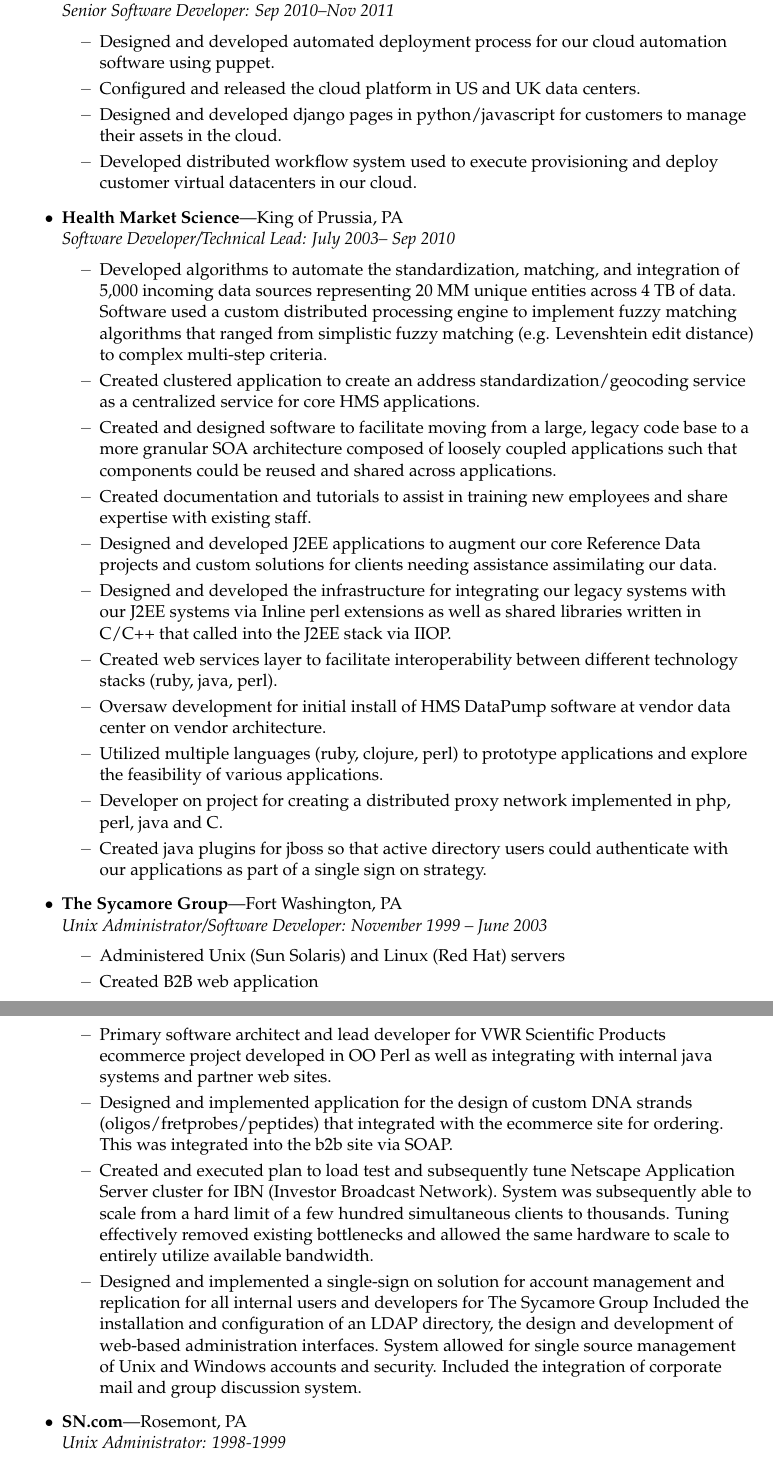
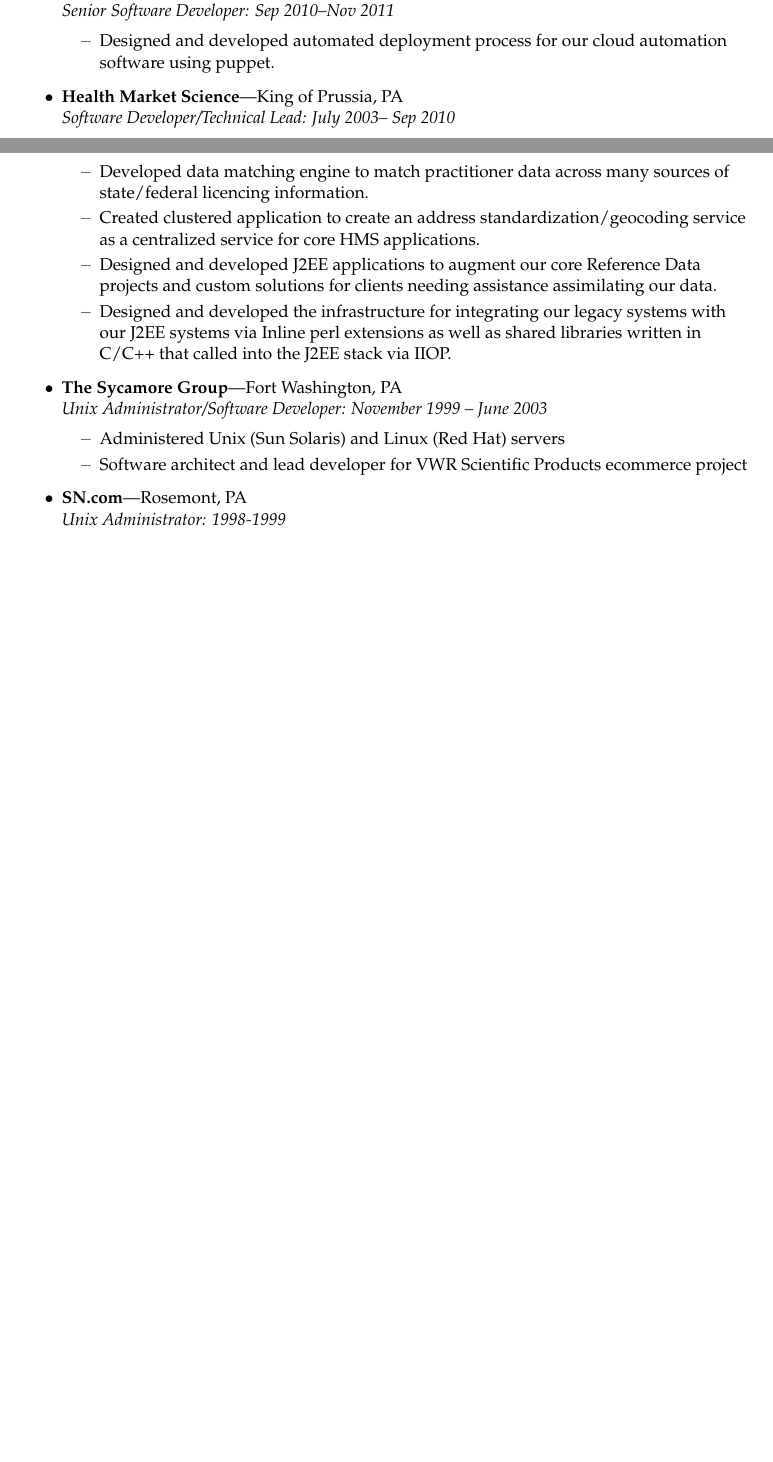
Before and after one commit to jstelzer/Resume, a LaTeX CV (stelzer-res.tex): two parts of pages 2 and 3 of 4 before the commit and two parts of pages 1 and 2 of 2 after it, joined at a grey line, cut so that both start at the same text, the shorter picture padded with empty space. Compiled offline with pdfLaTeX.

Commit message:
Haircut and cleanup

```diff
--- a/stelzer-res.tex
+++ b/stelzer-res.tex
@@ -19,7 +19,7 @@
 % Name and contact information
 \newcommand{\name}{Jason Stelzer}
 \newcommand{\addr}{532 Arbor Rd, Cheltenham, PA 19012}
-\newcommand{\phone}{(484) 431-5866}
+\newcommand{\phone}{(484) 447-6553}
 \newcommand{\email}{jason.stelzer@gmail.com}
 
 
@@ -152,36 +146,15 @@
         \begin{ressubsec}{Sungard Availability Services}{Philadelphia, PA}{Senior Software Developer: Sep 2010--Nov 2011}
 
           \ressubitem{Designed and developed automated deployment process for our cloud automation software using puppet. }
-          \ressubitem{Configured and released the cloud platform in US and UK data centers. }
-          \ressubitem{Designed and developed django pages in python/javascript for customers to manage their assets in the cloud. }
-          \ressubitem{Developed distributed workflow system used to execute provisioning and deploy customer virtual datacenters in our cloud. }
         \end{ressubsec}
 
         \begin{ressubsec}{Health Market Science}{King of Prussia, PA}{Software Developer/Technical Lead: July 2003-- Sep 2010}
 
-          \ressubitem{Developed algorithms to automate the
-            standardization, matching, and integration of 5,000
-            incoming data sources representing 20 MM unique entities
-            across 4 TB of data.  Software used a custom distributed
-            processing engine to implement fuzzy matching algorithms
-            that ranged from simplistic fuzzy matching
-            (e.g. Levenshtein edit distance) to complex multi-step
-            criteria. }
+          \ressubitem{Developed data matching engine to match practitioner data across many sources of state/federal licencing information.}
 
           \ressubitem{Created clustered application to create an
             address standardization/geocoding service as a centralized
             service for core HMS applications.}
-
-          \ressubitem{Created and designed software to facilitate
-            moving from a large, legacy code base to a more granular
-            SOA architecture composed of loosely coupled applications
-            such that components could be reused and shared across
-            applications.}
-
-          \ressubitem{Created documentation and tutorials to assist in
-            training new employees and share expertise with existing
-            staff.}
-
           \ressubitem{Designed and developed J2EE applications to
             augment our core Reference Data projects and custom
             solutions for clients needing assistance assimilating our
@@ -192,60 +165,15 @@
             Inline perl extensions as well as shared libraries written
             in C/C++ that called into the J2EE stack via IIOP.}
 
-          \ressubitem{Created web services layer to facilitate
-            interoperability between different technology stacks
-            (ruby, java, perl).}
-
-          \ressubitem{Oversaw development for initial install of HMS
-            DataPump software at vendor data center on vendor
-            architecture.}
-
-          \ressubitem{Utilized multiple languages (ruby, clojure,
-            perl) to prototype applications and explore the
-            feasibility of various applications.}
-
-          \ressubitem{Developer on project for creating a distributed
-            proxy network implemented in php, perl, java and C.}
-
-          \ressubitem{Created java plugins for jboss so that active
-            directory users could authenticate with our applications
-            as part of a single sign on strategy.}
-
         \end{ressubsec}
 
         \begin{ressubsec}{The Sycamore Group}{Fort Washington, PA}{Unix Administrator/Software Developer: November 1999 -- June 2003}
 
           \ressubitem{Administered Unix (Sun Solaris) and Linux (Red Hat) servers}
 
-          \ressubitem{Created B2B web application}
+          \ressubitem{Software architect and lead developer
+            for VWR Scientific Products ecommerce project }
 
-          \ressubitem{Primary software architect and lead developer
-            for VWR Scientific Products ecommerce project developed in
-            OO Perl as well as integrating with internal java systems
-            and partner web sites. }
-
-          \ressubitem{Designed and implemented application for the
-            design of custom DNA strands (oligos/fretprobes/peptides)
-            that integrated with the ecommerce site for ordering. This
-            was integrated into the b2b site via SOAP.}
-
-          \ressubitem{Created and executed plan to load test and
-            subsequently tune Netscape Application Server cluster for
-            IBN (Investor Broadcast Network). System was subsequently
-            able to scale from a hard limit of a few hundred
-            simultaneous clients to thousands. Tuning effectively
-            removed existing bottlenecks and allowed the same hardware
-            to scale to entirely utilize available bandwidth. }
-
-          \ressubitem{Designed and implemented a single-sign on
-            solution for account management and replication for all
-            internal users and developers for The Sycamore Group
-            Included the installation and configuration of an LDAP
-            directory, the design and development of web-based
-            administration interfaces. System allowed for single
-            source management of Unix and Windows accounts and
-            security. Included the integration of corporate mail and
-            group discussion system. }
 
         \end{ressubsec}
 
```
Also changed, not shown: stelzer-res.tex (24 more changed lines).
